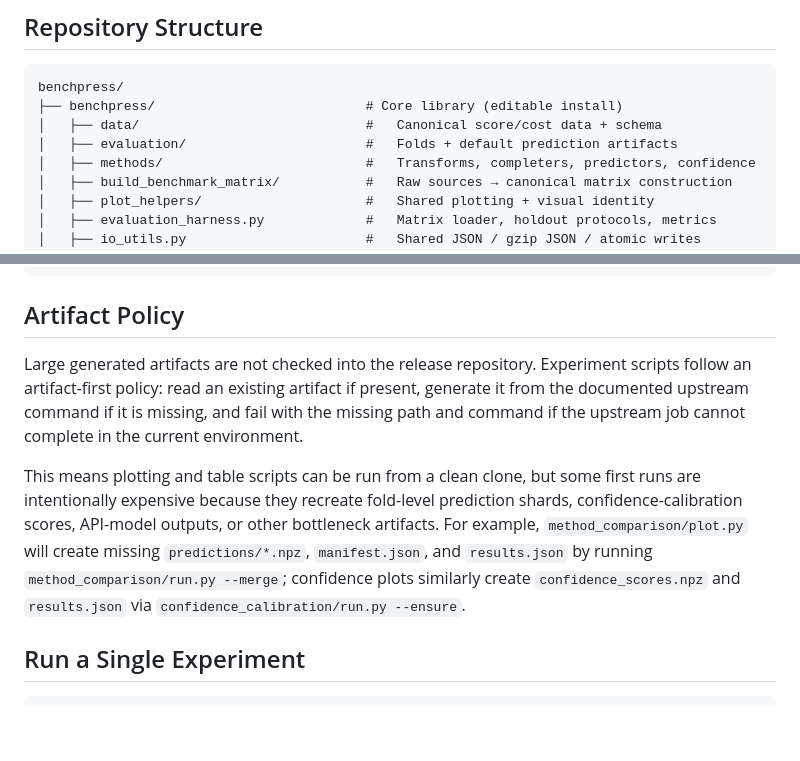
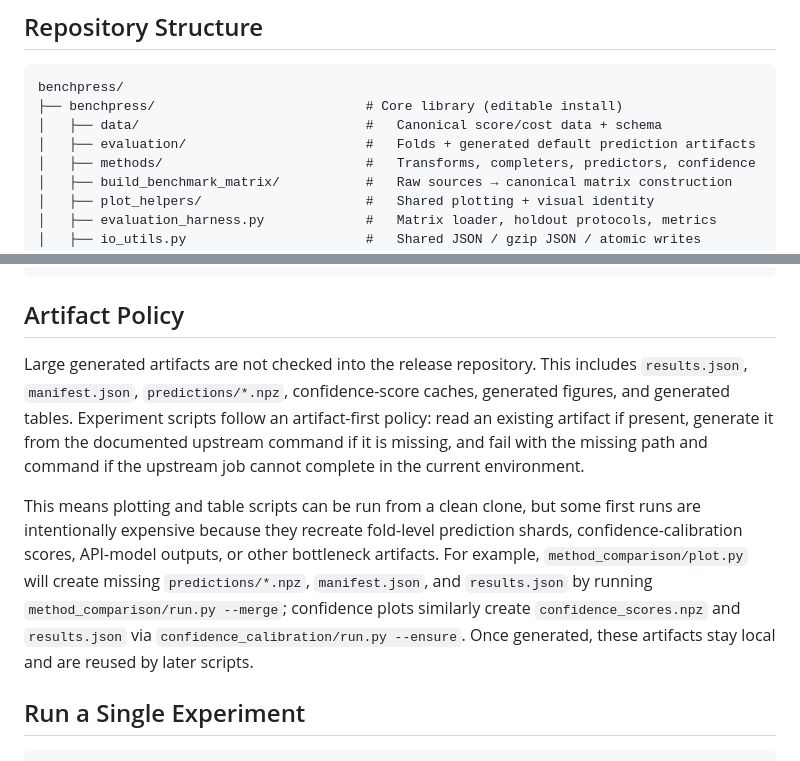
Before and after one commit to microsoft/benchpress, a Markdown page: README.md, 2 parts joined by grey strips. Drawn GitHub-style; blank space fills up the shorter version.

Commit message:
Clarify generated artifact policy in README
Co-authored-by: Copilot <223556219+Copilot@users.noreply.github.com>

```diff
--- a/README.md
+++ b/README.md
@@ -194,7 +194,7 @@ All numbers use per-model 3-fold holdout (10 seeds × 3 folds = 30 folds): each
 benchpress/
 ├── benchpress/                           # Core library (editable install)
 │   ├── data/                             #   Canonical score/cost data + schema
-│   ├── evaluation/                       #   Folds + default prediction artifacts
+│   ├── evaluation/                       #   Folds + generated default prediction artifacts
 │   ├── methods/                          #   Transforms, completers, predictors, confidence
 │   ├── build_benchmark_matrix/           #   Raw sources → canonical matrix construction
 │   ├── plot_helpers/                     #   Shared plotting + visual identity
@@ -226,9 +226,9 @@ experiments/sec4_building_benchpress/method_comparison/
 
 ## Artifact Policy
 
-Large generated artifacts are not checked into the release repository. Experiment scripts follow an artifact-first policy: read an existing artifact if present, generate it from the documented upstream command if it is missing, and fail with the missing path and command if the upstream job cannot complete in the current environment.
+Large generated artifacts are not checked into the release repository. This includes `results.json`, `manifest.json`, `predictions/*.npz`, confidence-score caches, generated figures, and generated tables. Experiment scripts follow an artifact-first policy: read an existing artifact if present, generate it from the documented upstream command if it is missing, and fail with the missing path and command if the upstream job cannot complete in the current environment.
 
-This means plotting and table scripts can be run from a clean clone, but some first runs are intentionally expensive because they recreate fold-level prediction shards, confidence-calibration scores, API-model outputs, or other bottleneck artifacts. For example, `method_comparison/plot.py` will create missing `predictions/*.npz`, `manifest.json`, and `results.json` by running `method_comparison/run.py --merge`; confidence plots similarly create `confidence_scores.npz` and `results.json` via `confidence_calibration/run.py --ensure`.
+This means plotting and table scripts can be run from a clean clone, but some first runs are intentionally expensive because they recreate fold-level prediction shards, confidence-calibration scores, API-model outputs, or other bottleneck artifacts. For example, `method_comparison/plot.py` will create missing `predictions/*.npz`, `manifest.json`, and `results.json` by running `method_comparison/run.py --merge`; confidence plots similarly create `confidence_scores.npz` and `results.json` via `confidence_calibration/run.py --ensure`. Once generated, these artifacts stay local and are reused by later scripts.
 
 ## Run a Single Experiment
 
```
